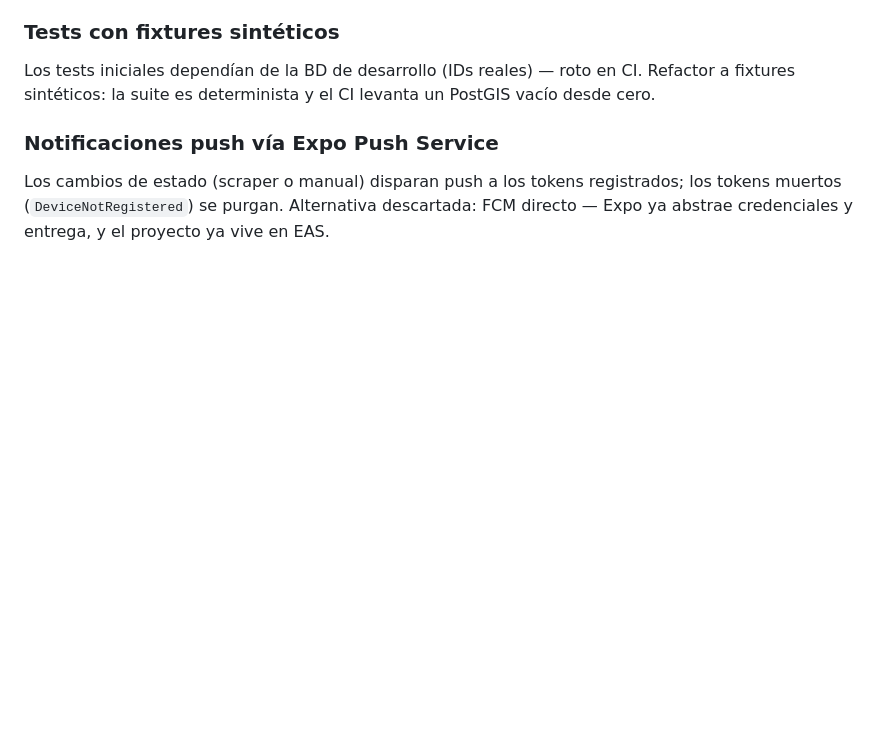
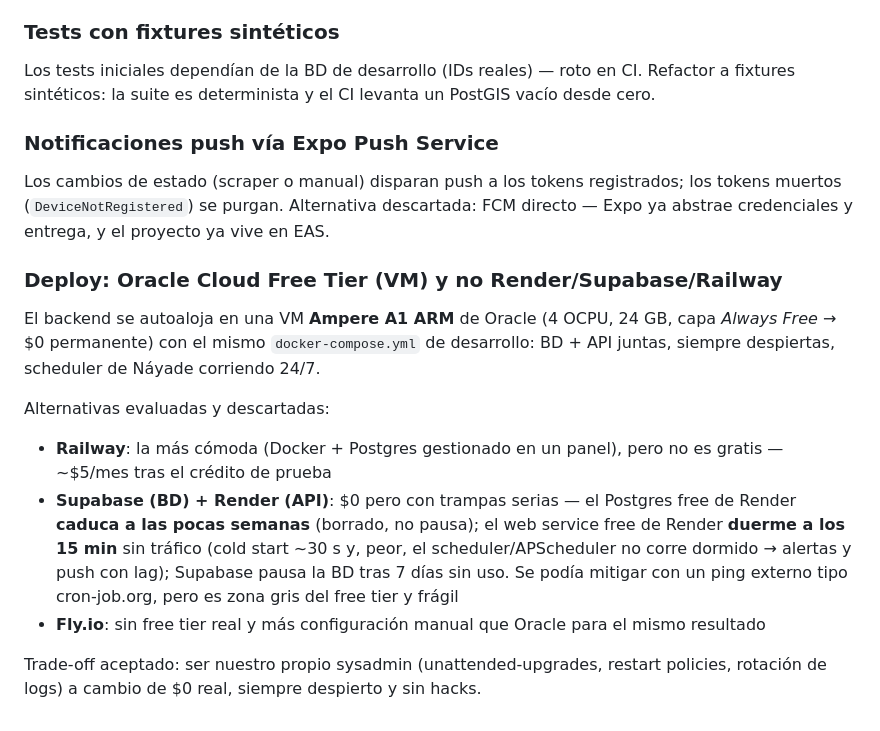
Before and after one commit to ayozegr05/checkcoast-tenerife, a Markdown page: DECISIONS.md, the part around the change. Drawn GitHub-style; blank space fills up the shorter version.

Commit message:
docs: decision de deploy — Oracle Free Tier vs Railway/Render+Supabase
Generated with [Devin](https://devin.ai)

Co-Authored-By: Devin <158243242+devin-ai-integration[bot]@users.noreply.github.com>

```diff
--- a/DECISIONS.md
+++ b/DECISIONS.md
@@ -104,3 +104,28 @@ Los cambios de estado (scraper o manual) disparan push a los tokens
 registrados; los tokens muertos (`DeviceNotRegistered`) se purgan.
 Alternativa descartada: FCM directo — Expo ya abstrae credenciales y
 entrega, y el proyecto ya vive en EAS.
+
+### Deploy: Oracle Cloud Free Tier (VM) y no Render/Supabase/Railway
+
+El backend se autoaloja en una VM **Ampere A1 ARM** de Oracle (4 OCPU,
+24 GB, capa *Always Free* → $0 permanente) con el mismo
+`docker-compose.yml` de desarrollo: BD + API juntas, siempre
+despiertas, scheduler de Náyade corriendo 24/7.
+
+Alternativas evaluadas y descartadas:
+
+- **Railway**: la más cómoda (Docker + Postgres gestionado en un panel),
+  pero no es gratis — ~$5/mes tras el crédito de prueba
+- **Supabase (BD) + Render (API)**: $0 pero con trampas serias —
+  el Postgres free de Render **caduca a las pocas semanas** (borrado,
+  no pausa); el web service free de Render **duerme a los 15 min** sin
+  tráfico (cold start ~30 s y, peor, el scheduler/APScheduler no corre
+  dormido → alertas y push con lag); Supabase pausa la BD tras 7 días
+  sin uso. Se podía mitigar con un ping externo tipo cron-job.org, pero
+  es zona gris del free tier y frágil
+- **Fly.io**: sin free tier real y más configuración manual que Oracle
+  para el mismo resultado
+
+Trade-off aceptado: ser nuestro propio sysadmin (unattended-upgrades,
+restart policies, rotación de logs) a cambio de $0 real, siempre
+despierto y sin hacks.
```
